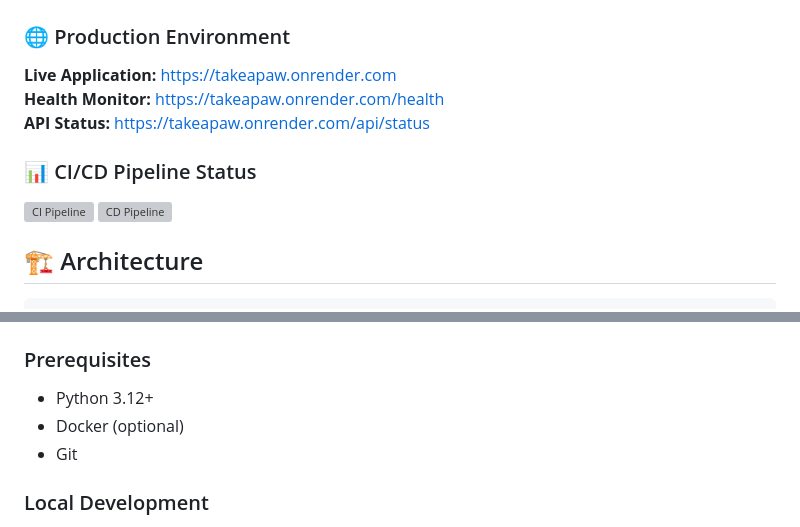
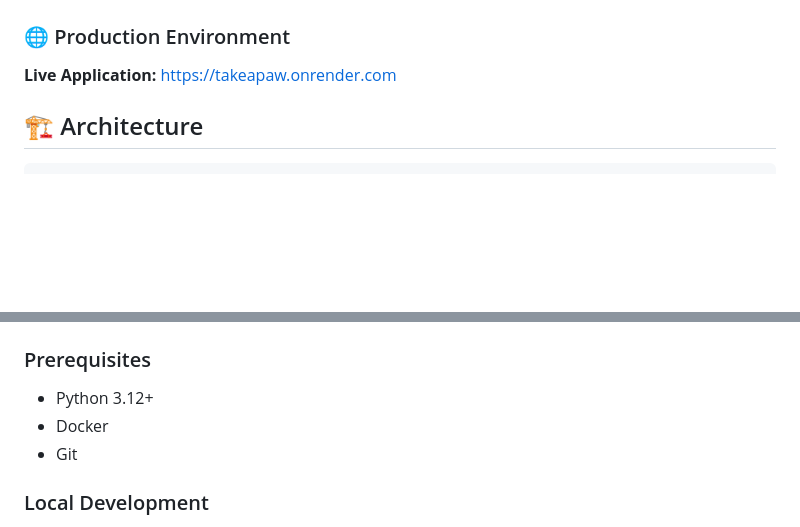
Before and after one commit to Lachi7/take-a-paw1, a Markdown page: README.md, 2 parts joined by grey strips. Drawn GitHub-style; blank space fills up the shorter version; grey boxes are pictures that could not be loaded.

```diff
--- a/README.md
+++ b/README.md
@@ -30,12 +30,6 @@ A modern, full-stack pet adoption platform that connects loving families with re
 
 ### 🌐 Production Environment
 **Live Application:** [https://takeapaw.onrender.com](https://takeapaw.onrender.com)
-**Health Monitor:** [https://takeapaw.onrender.com/health](https://takeapaw.onrender.com/health)
-**API Status:** [https://takeapaw.onrender.com/api/status](https://takeapaw.onrender.com/api/status)
-
-### 📊 CI/CD Pipeline Status
-![CI Pipeline](https://github.com/your-username/takeapaw/actions/workflows/ci.yml/badge.svg)
-![CD Pipeline](https://github.com/your-username/takeapaw/actions/workflows/cd.yml/badge.svg)
 
 ## 🏗️ Architecture
 
@@ -58,7 +52,7 @@ A modern, full-stack pet adoption platform that connects loving families with re
 
 ### Prerequisites
 - Python 3.12+
-- Docker (optional)
+- Docker
 - Git
 
 ### Local Development
```
